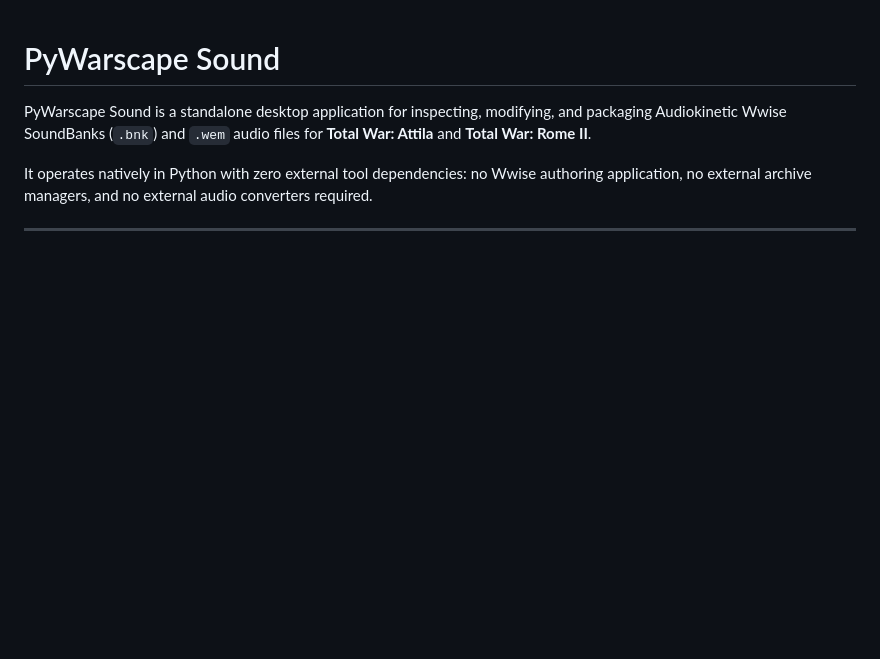
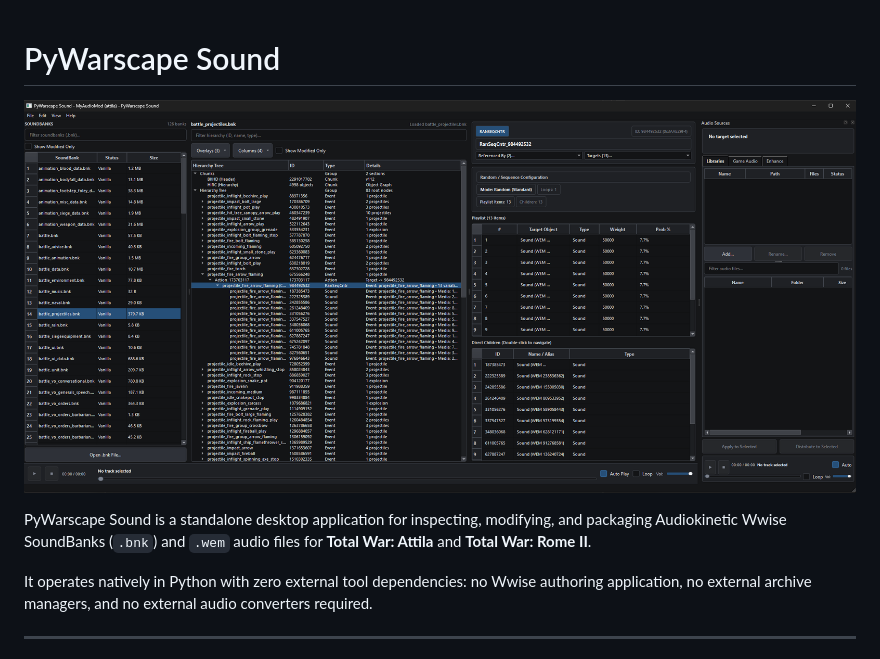
Before and after one commit to bukowa/pywarscape-sound, a Markdown page: README.md, the part around the change. Drawn GitHub-style; pictures changed too: .github/image.png (added); blank space fills up the shorter version.

Commit message:
docs: add preview image to README and fix project hub view test for CI

```diff
--- a/README.md
+++ b/README.md
@@ -1,4 +1,6 @@
 # PyWarscape Sound
+
+![PyWarscape Sound](.github/image.png)
 
 PyWarscape Sound is a standalone desktop application for inspecting, modifying, and packaging Audiokinetic Wwise SoundBanks (`.bnk`) and `.wem` audio files for **Total War: Attila** and **Total War: Rome II**.
 
```
Also changed, not shown: 1 other file.
